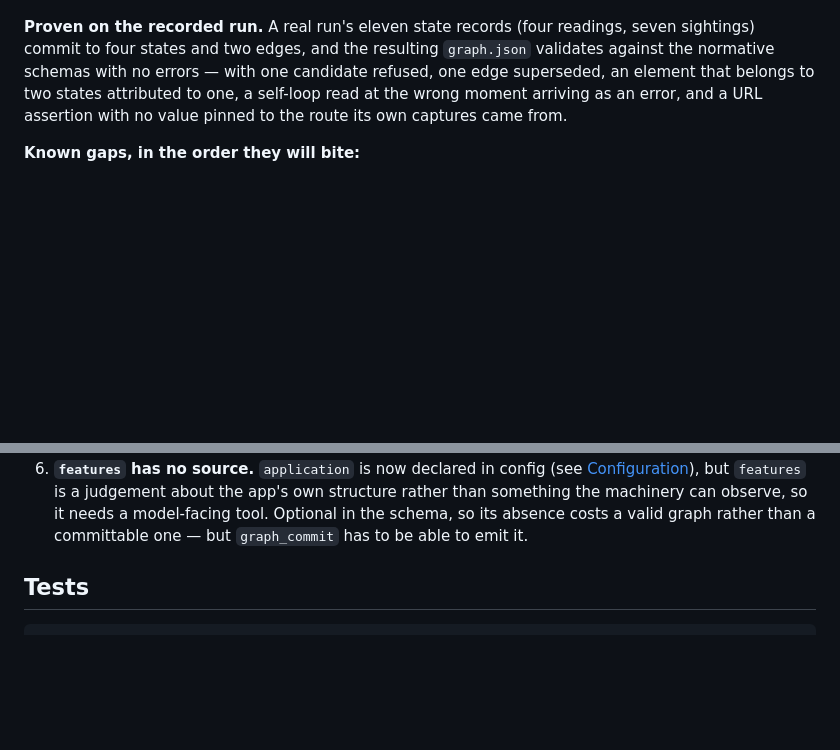
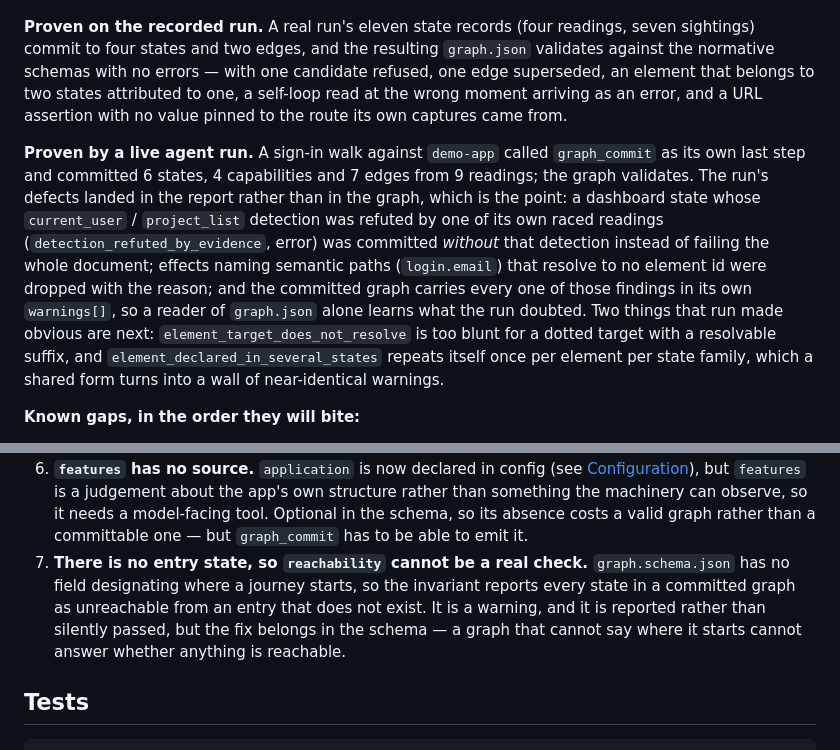
Before and after one commit to jingyuy/WebTestAgent, a Markdown page: packages/dsh-graph-explorer/README.md, 2 parts joined by grey strips. Drawn GitHub-style; blank space fills up the shorter version.

Commit message:
Document the live commit: the run's defects land in the report
A sign-in walk against demo-app called graph_commit as its last step and
committed a schema-valid graph from 9 readings. What that run proves is where
its defects ended up: a detection refuted by one of its own raced readings
withheld that detection rather than the document, and every finding reached
the graph's own warnings[], so a reader of graph.json alone learns what the
run doubted.

Two gaps it made obvious are noted with it: a dotted effect target
(login.email) is dropped as unresolvable when its suffix would resolve, and
reachability reports every state unreachable because the schema has no entry
state to reach from.

```diff
--- a/packages/dsh-graph-explorer/README.md
+++ b/packages/dsh-graph-explorer/README.md
@@ -552,6 +552,19 @@ against the normative schemas with no errors — with one candidate refused, one
 a self-loop read at the wrong moment arriving as an error, and a URL assertion with no
 value pinned to the route its own captures came from.
 
+**Proven by a live agent run.** A sign-in walk against `demo-app` called `graph_commit`
+as its own last step and committed 6 states, 4 capabilities and 7 edges from 9 readings;
+the graph validates. The run's defects landed in the report rather than in the graph, which
+is the point: a dashboard state whose `current_user` / `project_list` detection was refuted
+by one of its own raced readings (`detection_refuted_by_evidence`, error) was committed
+*without* that detection instead of failing the whole document; effects naming semantic
+paths (`login.email`) that resolve to no element id were dropped with the reason; and the
+committed graph carries every one of those findings in its own `warnings[]`, so a reader of
+`graph.json` alone learns what the run doubted. Two things that run made obvious are next:
+`element_target_does_not_resolve` is too blunt for a dotted target with a resolvable
+suffix, and `element_declared_in_several_states` repeats itself once per element per state
+family, which a shared form turns into a wall of near-identical warnings.
+
 **Known gaps, in the order they will bite:**
 
 1. **Initial document loads are not observed.** The network/console hooks are
@@ -583,6 +596,12 @@ value pinned to the route its own captures came from.
    structure rather than something the machinery can observe, so it needs a model-facing
    tool. Optional in the schema, so its absence costs a valid graph rather than a
    committable one — but `graph_commit` has to be able to emit it.
+7. **There is no entry state, so `reachability` cannot be a real check.**
+   `graph.schema.json` has no field designating where a journey starts, so the invariant
+   reports every state in a committed graph as unreachable from an entry that does not
+   exist. It is a warning, and it is reported rather than silently passed, but the fix
+   belongs in the schema — a graph that cannot say where it starts cannot answer whether
+   anything is reachable.
 
 ## Tests
 
```
